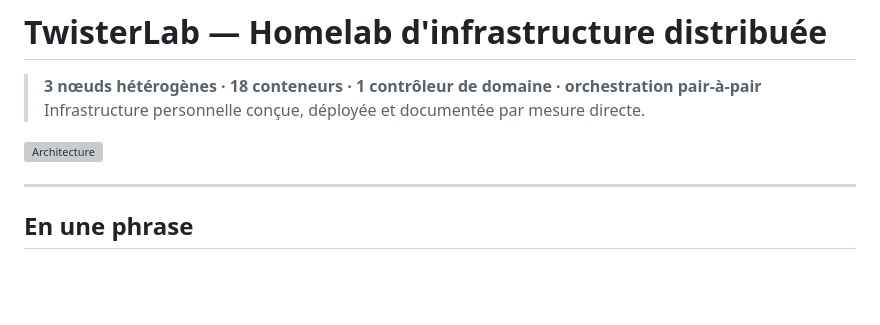
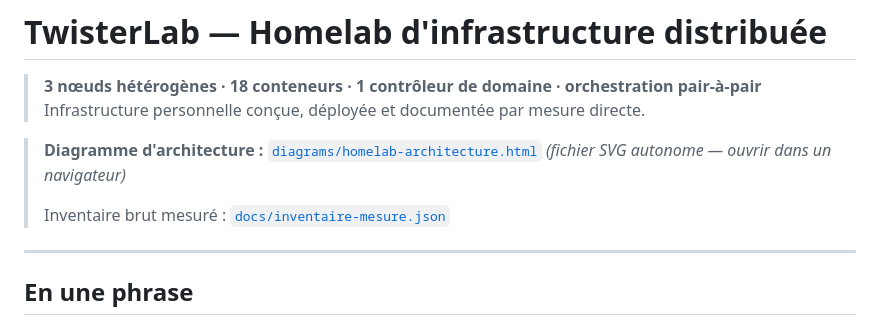
Before and after one commit to youneselfakir0/homelab-twisterlab, a Markdown page: README.md, the part around the change. Rendered like a GitHub page; blank space fills up the shorter version; grey boxes are pictures that could not be loaded.

Commit message:
fix: lien diagramme (html, pas png)

```diff
--- a/README.md
+++ b/README.md
@@ -3,7 +3,10 @@
 > **3 nœuds hétérogènes · 18 conteneurs · 1 contrôleur de domaine · orchestration pair-à-pair**
 > Infrastructure personnelle conçue, déployée et documentée par mesure directe.
 
-![Architecture](diagrams/homelab-architecture.png)
+> **Diagramme d'architecture :** [`diagrams/homelab-architecture.html`](diagrams/homelab-architecture.html)
+> *(fichier SVG autonome — ouvrir dans un navigateur)*
+>
+> Inventaire brut mesuré : [`docs/inventaire-mesure.json`](docs/inventaire-mesure.json)
 
 ---
 
```
